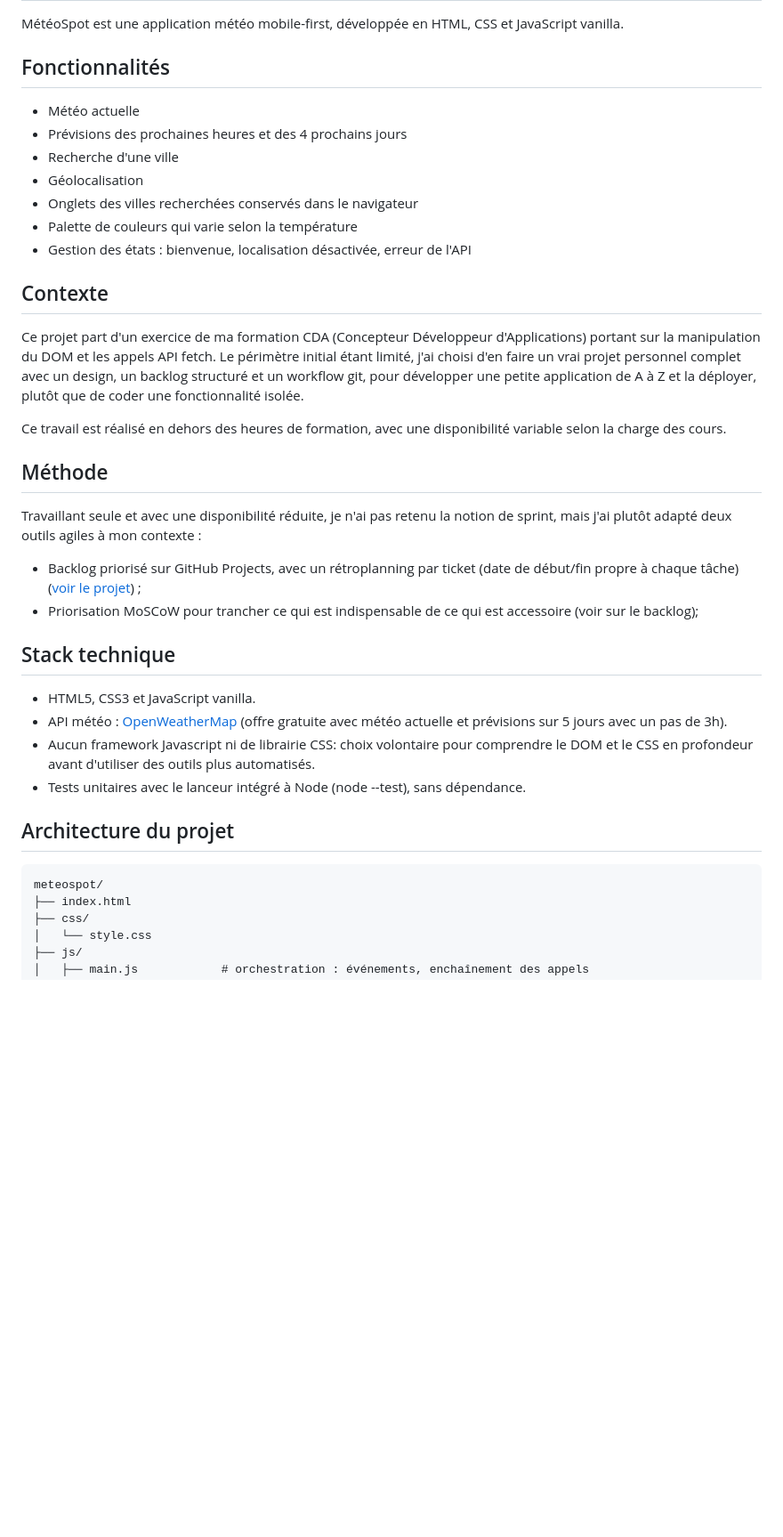
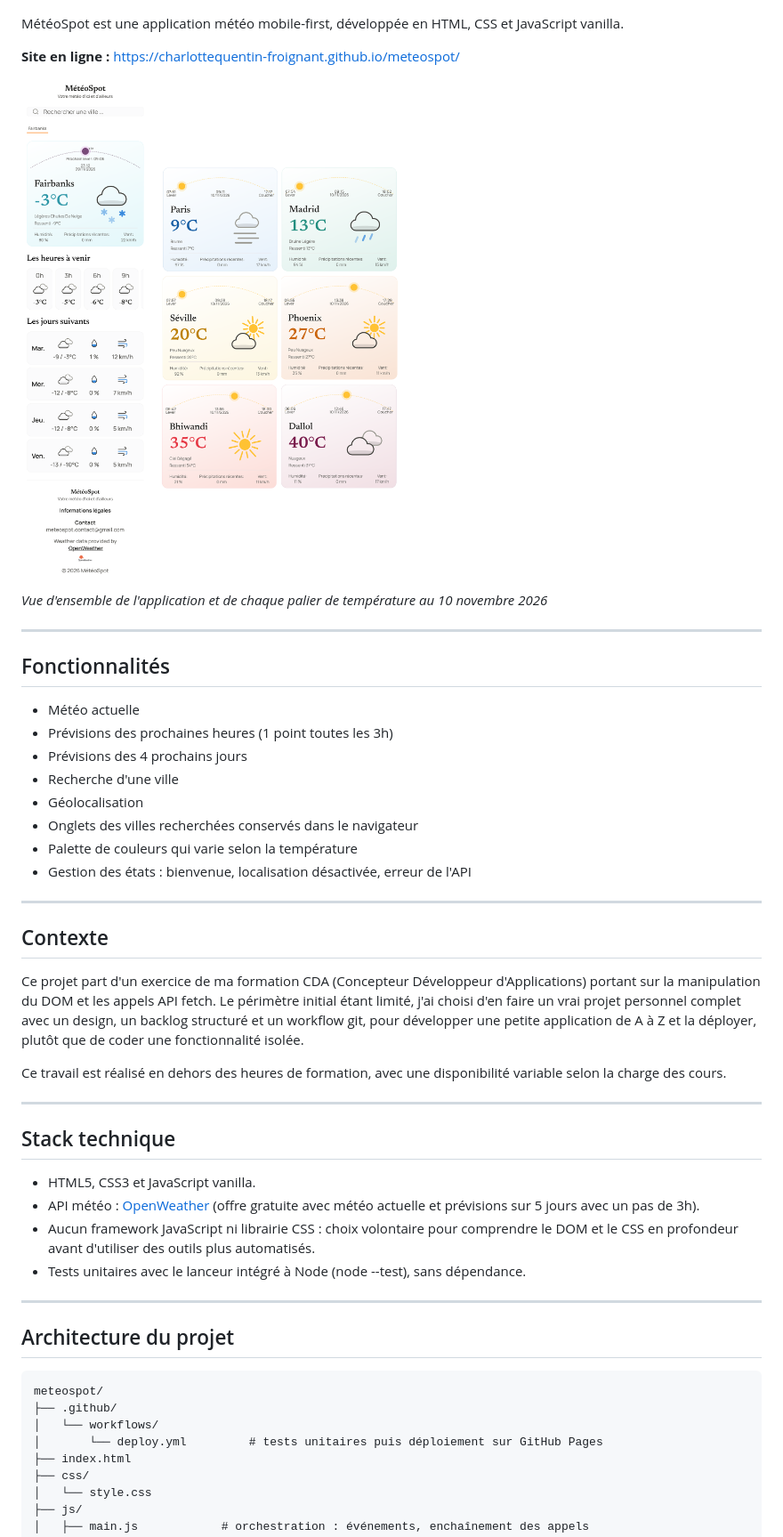
Before and after one commit to CharlotteQuentin-Froignant/meteospot, a Markdown page: README.md, the part around one of its changes. Shown at 89% size. Rendered like a GitHub page; pictures changed too: docs/apercu.png (added); blank space fills up the shorter version.

Commit message:
docs: mise à jour README après déploiement, corrections sur process.md et design-system.md

````diff
--- a/README.md
+++ b/README.md
@@ -2,15 +4,26 @@
 
 MétéoSpot est une application météo mobile-first, développée en HTML, CSS et JavaScript vanilla.
+
+**Site en ligne :** https://charlottequentin-froignant.github.io/meteospot/
+
+![vue d'ensemble de toute l'application et de chaque palier de température, 10 novembre 2026](docs/apercu.png)
+
+*Vue d'ensemble de l'application et de chaque palier de température au 10 novembre 2026*
+
+---
 
 ## Fonctionnalités
 
 - Météo actuelle
-- Prévisions des prochaines heures et des 4 prochains jours
+- Prévisions des prochaines heures (1 point toutes les 3h)
+- Prévisions des 4 prochains jours
 - Recherche d'une ville
 - Géolocalisation
 - Onglets des villes recherchées conservés dans le navigateur
 - Palette de couleurs qui varie selon la température
 - Gestion des états : bienvenue, localisation désactivée, erreur de l'API
+
+---
 
 ## Contexte
 
@@ -18,24 +31,24 @@ Ce projet part d'un exercice de ma formation CDA (Concepteur Développeur d'Appl
 
 Ce travail est réalisé en dehors des heures de formation, avec une disponibilité variable selon la charge des cours.
 
-## Méthode
-
-Travaillant seule et avec une disponibilité réduite, je n'ai pas retenu la notion de sprint, mais j'ai plutôt adapté deux outils agiles à mon contexte :
-
-- Backlog priorisé sur GitHub Projects, avec un rétroplanning par ticket (date de début/fin propre à chaque tâche) ([voir le projet](https://github.com/users/CharlotteQuentin-Froignant/projects/1)) ;
-- Priorisation MoSCoW pour trancher ce qui est indispensable de ce qui est accessoire (voir sur le backlog);
+---
 
 ## Stack technique
 
 - HTML5, CSS3 et JavaScript vanilla.
-- API météo : [OpenWeatherMap](https://openweathermap.org/) (offre gratuite avec météo actuelle et prévisions sur 5 jours avec un pas de 3h).
-- Aucun framework Javascript ni de librairie CSS: choix volontaire pour comprendre le DOM et le CSS en profondeur avant d'utiliser des outils plus automatisés.
+- API météo : [OpenWeather](https://openweathermap.org/) (offre gratuite avec météo actuelle et prévisions sur 5 jours avec un pas de 3h).
+- Aucun framework JavaScript ni librairie CSS : choix volontaire pour comprendre le DOM et le CSS en profondeur avant d'utiliser des outils plus automatisés.
 - Tests unitaires avec le lanceur intégré à Node (node --test), sans dépendance.
+
+---
 
 ## Architecture du projet
 
 ```plaintext
 meteospot/
+├── .github/
+│   └── workflows/
+│       └── deploy.yml         # tests unitaires puis déploiement sur GitHub Pages
 ├── index.html
 ├── css/
 │   └── style.css
````
Also changed, not shown: other parts of README.md (+92 -7 lines), docs/design/design-system.md (+2 -2 lines), docs/design/process.md (+2 -1 lines).
